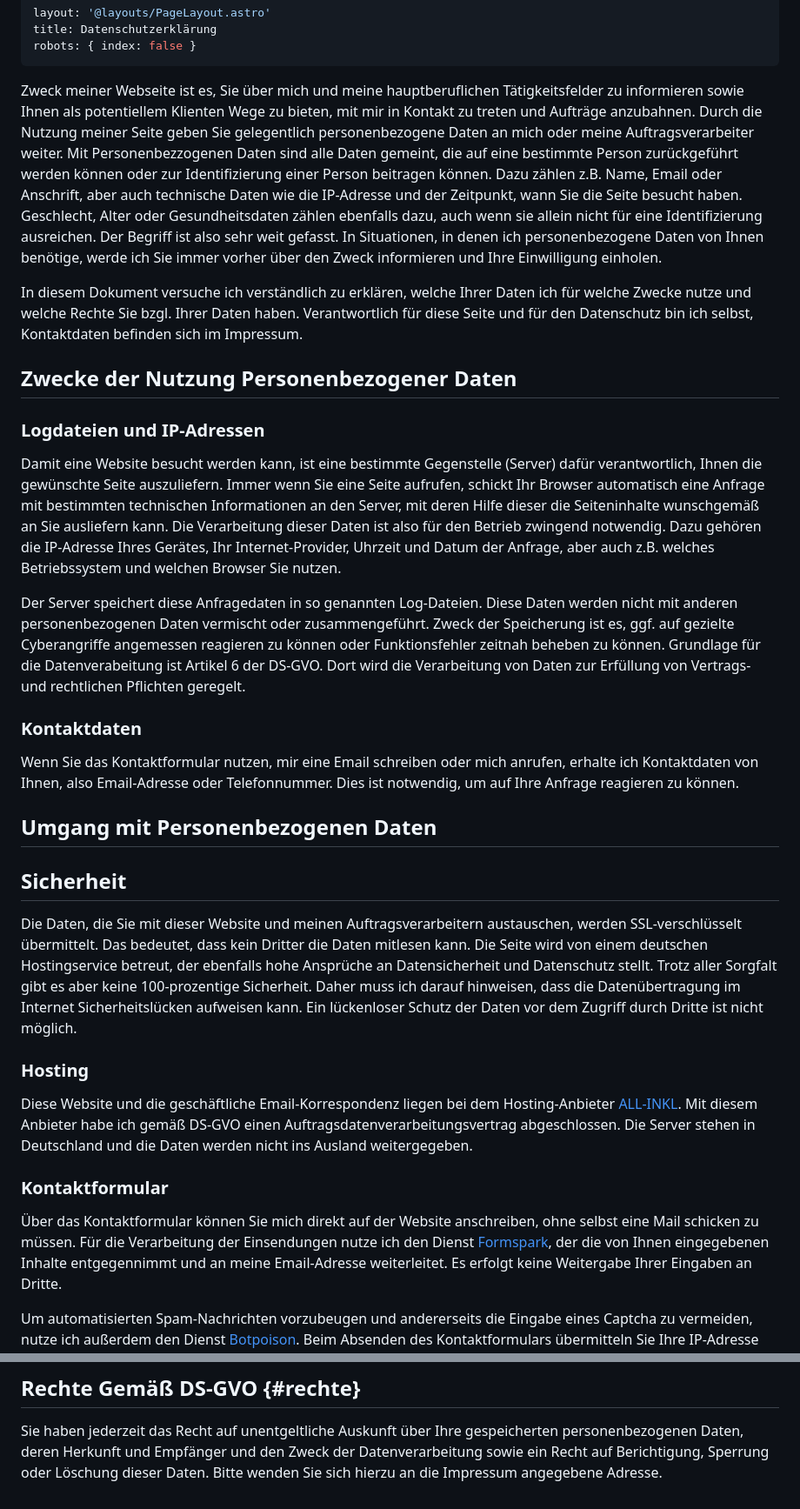
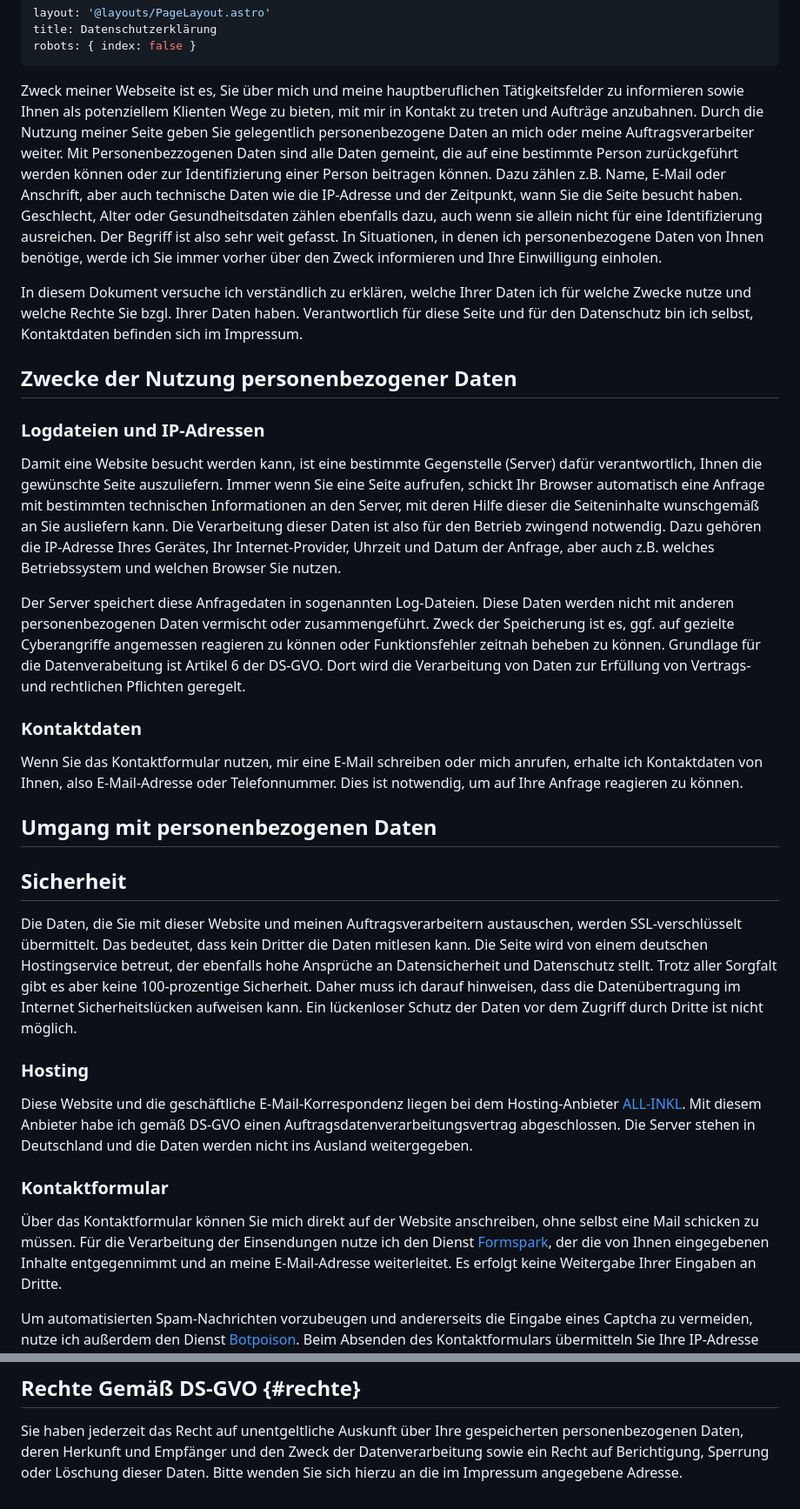
Before and after one commit to infolektuell/infolektuell.de, a Markdown page: src/pages/privacy.md, 2 parts joined by grey strips. Shown: that part at 87% size. Drawn GitHub-style.

Commit message:
Fix grammar issues and typos

```diff
--- a/src/pages/privacy.md
+++ b/src/pages/privacy.md
@@ -5,11 +5,11 @@ robots: { index: false }
 ---
 
 Zweck meiner Webseite ist es, Sie über mich und meine hauptberuflichen Tätigkeitsfelder zu informieren
-sowie Ihnen als potentiellem Klienten Wege zu bieten, mit mir in Kontakt zu treten und Aufträge anzubahnen.
+sowie Ihnen als potenziellem Klienten Wege zu bieten, mit mir in Kontakt zu treten und Aufträge anzubahnen.
 Durch die Nutzung meiner Seite geben Sie gelegentlich personenbezogene Daten an mich oder meine Auftragsverarbeiter weiter.
 Mit Personenbezzogenen Daten sind alle Daten gemeint, die auf eine bestimmte Person zurückgeführt werden können
 oder zur Identifizierung einer Person beitragen können.
-Dazu zählen z.B. Name, Email oder Anschrift, aber auch technische Daten wie die IP-Adresse und der Zeitpunkt, wann Sie die Seite besucht haben.
+Dazu zählen z.B. Name, E-Mail oder Anschrift, aber auch technische Daten wie die IP-Adresse und der Zeitpunkt, wann Sie die Seite besucht haben.
 Geschlecht, Alter oder Gesundheitsdaten zählen ebenfalls dazu, auch wenn sie allein nicht für eine Identifizierung ausreichen.
 Der Begriff ist also sehr weit gefasst.
 In Situationen, in denen ich personenbezogene Daten von Ihnen benötige, werde ich Sie immer vorher über den Zweck informieren und Ihre Einwilligung einholen.
@@ -17,7 +17,7 @@ In Situationen, in denen ich personenbezogene Daten von Ihnen benötige, werde i
 In diesem Dokument versuche ich verständlich zu erklären, welche Ihrer Daten ich für welche Zwecke nutze und welche Rechte Sie bzgl. Ihrer Daten haben.
 Verantwortlich für diese Seite und für den Datenschutz bin ich selbst, Kontaktdaten befinden sich im Impressum.
 
-## Zwecke der Nutzung Personenbezogener Daten
+## Zwecke der Nutzung personenbezogener Daten
 
 ### Logdateien und IP-Adressen
 
@@ -28,7 +28,7 @@ Die Verarbeitung dieser Daten ist also für den Betrieb zwingend notwendig.
 Dazu gehören die IP-Adresse Ihres Gerätes, Ihr Internet-Provider, Uhrzeit und Datum der Anfrage,
 aber auch z.B. welches Betriebssystem und welchen Browser Sie nutzen.
 
-Der Server speichert diese Anfragedaten in so genannten Log-Dateien.
+Der Server speichert diese Anfragedaten in sogenannten Log-Dateien.
 Diese Daten werden nicht mit anderen personenbezogenen Daten vermischt oder zusammengeführt.
 Zweck der Speicherung ist es, ggf. auf gezielte Cyberangriffe angemessen reagieren zu können oder Funktionsfehler zeitnah beheben zu können.
 Grundlage für die Datenverabeitung ist Artikel 6 der DS-GVO.
@@ -36,11 +36,11 @@ Dort wird die Verarbeitung von Daten zur Erfüllung von Vertrags- und rechtliche
 
 ### Kontaktdaten
 
-Wenn Sie das Kontaktformular nutzen, mir eine Email schreiben oder mich anrufen,
-erhalte ich Kontaktdaten von Ihnen, also Email-Adresse oder Telefonnummer.
+Wenn Sie das Kontaktformular nutzen, mir eine E-Mail schreiben oder mich anrufen,
+erhalte ich Kontaktdaten von Ihnen, also E-Mail-Adresse oder Telefonnummer.
 Dies ist notwendig, um auf Ihre Anfrage reagieren zu können.
 
-## Umgang mit Personenbezogenen Daten
+## Umgang mit personenbezogenen Daten
 
 ## Sicherheit
 
@@ -53,7 +53,7 @@ Ein lückenloser Schutz der Daten vor dem Zugriff durch Dritte ist nicht möglic
 
 ### Hosting
 
-Diese Website und die geschäftliche Email-Korrespondenz liegen bei dem Hosting-Anbieter [ALL-INKL].
+Diese Website und die geschäftliche E-Mail-Korrespondenz liegen bei dem Hosting-Anbieter [ALL-INKL].
 Mit diesem Anbieter habe ich gemäß DS-GVO einen Auftragsdatenverarbeitungsvertrag abgeschlossen.
 Die Server stehen in Deutschland und die Daten werden nicht ins Ausland weitergegeben.
 
@@ -63,7 +63,7 @@ Die Server stehen in Deutschland und die Daten werden nicht ins Ausland weiterge
 
 Über das Kontaktformular können Sie mich direkt auf der Website anschreiben, ohne selbst eine Mail schicken zu müssen.
 Für die Verarbeitung der Einsendungen nutze ich den Dienst [Formspark],
-der die von Ihnen eingegebenen Inhalte entgegennimmt und an meine Email-Adresse weiterleitet.
+der die von Ihnen eingegebenen Inhalte entgegennimmt und an meine E-Mail-Adresse weiterleitet.
 Es erfolgt keine Weitergabe Ihrer Eingaben an Dritte.
 
 Um automatisierten Spam-Nachrichten vorzubeugen und andererseits die Eingabe eines Captcha zu vermeiden, nutze ich außerdem den Dienst [Botpoison].
@@ -82,4 +82,4 @@ sofern sie für den Zweck ihrer Erhebung und Verarbeitung nicht mehr benötigt w
 
 Sie haben jederzeit das Recht auf unentgeltliche Auskunft über Ihre gespeicherten personenbezogenen Daten,
 deren Herkunft und Empfänger und den Zweck der Datenverarbeitung sowie ein Recht auf Berichtigung, Sperrung oder Löschung dieser Daten.
-Bitte wenden Sie sich hierzu an die Impressum angegebene Adresse.
+Bitte wenden Sie sich hierzu an die im Impressum angegebene Adresse.
```
Also changed, not shown: src/pages/about.md (+3 -3 lines).
